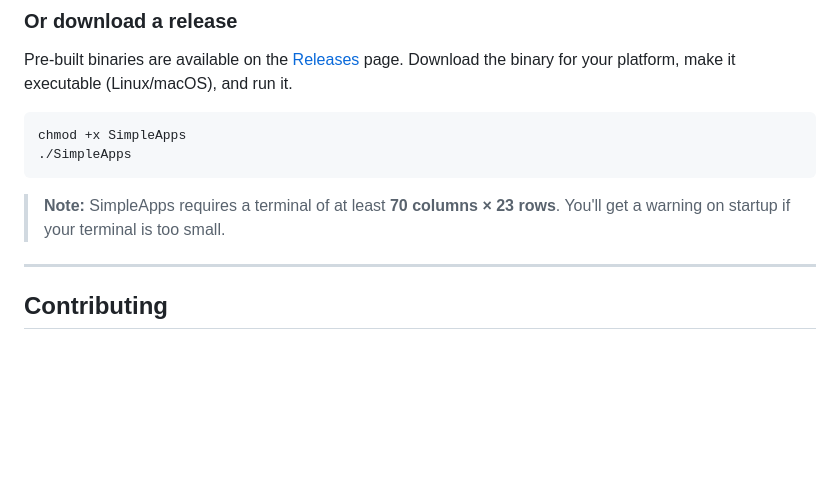
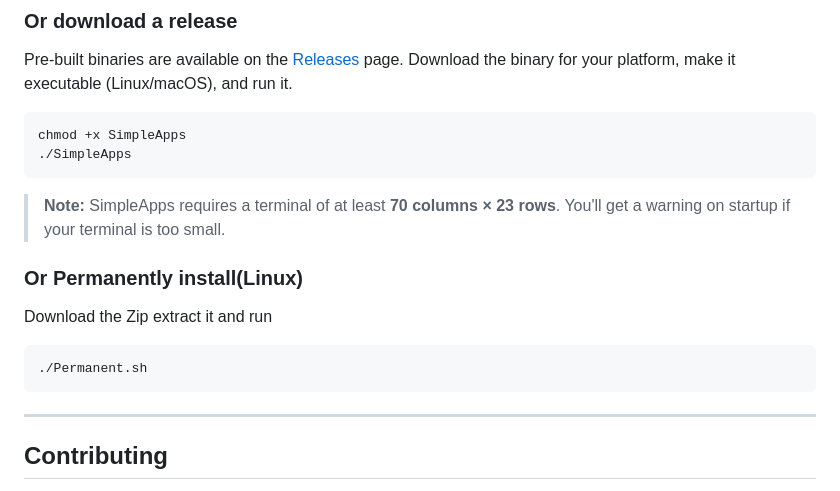
Before and after one commit to Luis-Harz/SimpleApps, a Markdown page: README.md, the part around the change. Rendered like a GitHub page; blank space fills up the shorter version.

````diff
--- a/README.md
+++ b/README.md
@@ -71,6 +71,12 @@ chmod +x SimpleApps
 
 > **Note:** SimpleApps requires a terminal of at least **70 columns × 23 rows**. You'll get a warning on startup if your terminal is too small.
 
+### Or Permanently install(Linux)
+Download the Zip extract it and run
+
+```bash
+./Permanent.sh
+```
 ---
 
 ## Contributing
````
